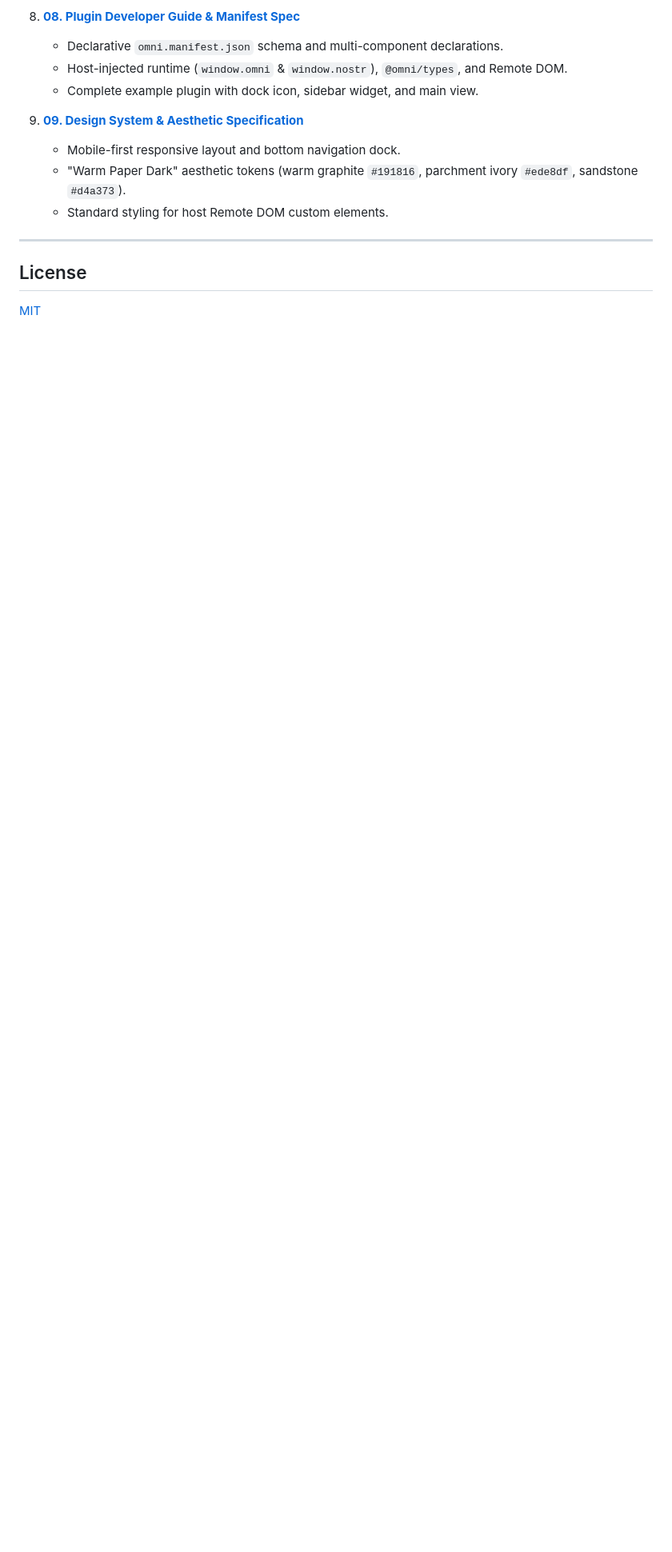
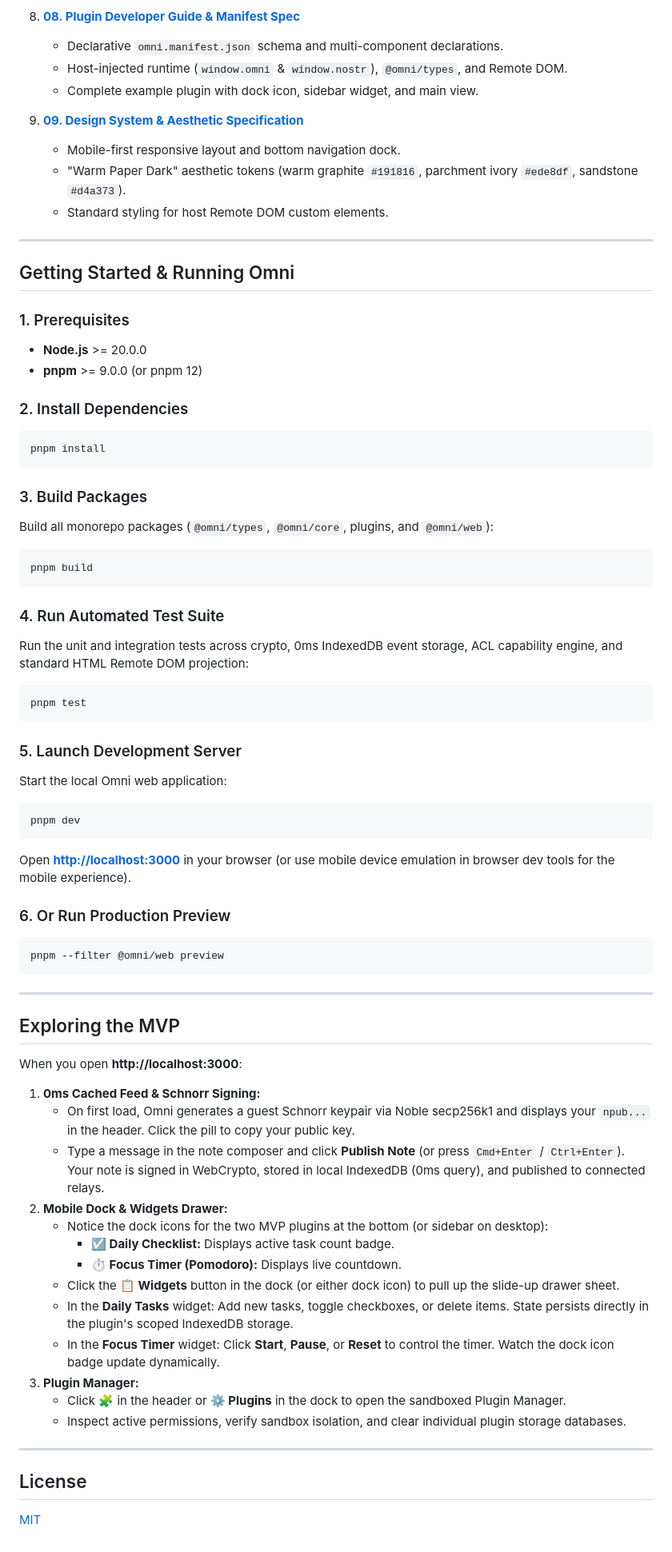
Before and after one commit to spiral-nights/omni, a Markdown page: README.md, the part around the change. Shown at 80% size. Drawn GitHub-style; blank space fills up the shorter version.

Commit message:
docs: add getting started and running instructions to README

````diff
--- a/README.md
+++ b/README.md
@@ -112,6 +112,62 @@ Detailed specifications and architectural deep-dives are documented under the [`
 
 ---
 
+## Getting Started & Running Omni
+
+### 1. Prerequisites
+- **Node.js** >= 20.0.0
+- **pnpm** >= 9.0.0 (or pnpm 12)
+
+### 2. Install Dependencies
+```bash
+pnpm install
+```
+
+### 3. Build Packages
+Build all monorepo packages (`@omni/types`, `@omni/core`, plugins, and `@omni/web`):
+```bash
+pnpm build
+```
+
+### 4. Run Automated Test Suite
+Run the unit and integration tests across crypto, 0ms IndexedDB event storage, ACL capability engine, and standard HTML Remote DOM projection:
+```bash
+pnpm test
+```
+
+### 5. Launch Development Server
+Start the local Omni web application:
+```bash
+pnpm dev
+```
+Open **[http://localhost:3000](http://localhost:3000)** in your browser (or use mobile device emulation in browser dev tools for the mobile experience).
+
+### 6. Or Run Production Preview
+```bash
+pnpm --filter @omni/web preview
+```
+
+---
+
+## Exploring the MVP
+
+When you open **http://localhost:3000**:
+1. **0ms Cached Feed & Schnorr Signing:**
+   - On first load, Omni generates a guest Schnorr keypair via Noble secp256k1 and displays your `npub...` in the header. Click the pill to copy your public key.
+   - Type a message in the note composer and click **Publish Note** (or press `Cmd+Enter` / `Ctrl+Enter`). Your note is signed in WebCrypto, stored in local IndexedDB (0ms query), and published to connected relays.
+2. **Mobile Dock & Widgets Drawer:**
+   - Notice the dock icons for the two MVP plugins at the bottom (or sidebar on desktop):
+     - **☑️ Daily Checklist:** Displays active task count badge.
+     - **⏱️ Focus Timer (Pomodoro):** Displays live countdown.
+   - Click the **📋 Widgets** button in the dock (or either dock icon) to pull up the slide-up drawer sheet.
+   - In the **Daily Tasks** widget: Add new tasks, toggle checkboxes, or delete items. State persists directly in the plugin's scoped IndexedDB storage.
+   - In the **Focus Timer** widget: Click **Start**, **Pause**, or **Reset** to control the timer. Watch the dock icon badge update dynamically.
+3. **Plugin Manager:**
+   - Click **🧩** in the header or **⚙️ Plugins** in the dock to open the sandboxed Plugin Manager.
+   - Inspect active permissions, verify sandbox isolation, and clear individual plugin storage databases.
+
+---
+
 ## License
 
 [MIT](LICENSE)
````
